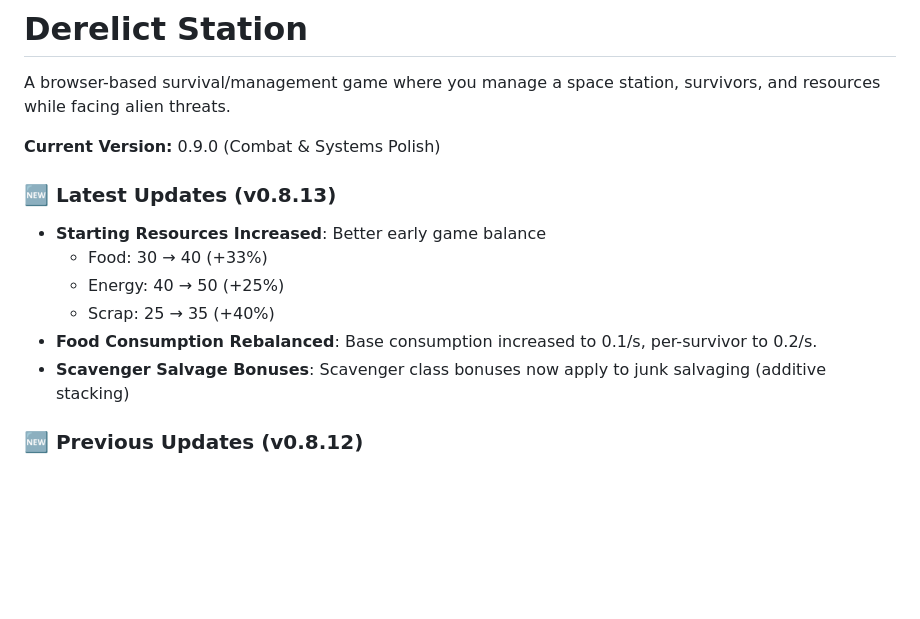
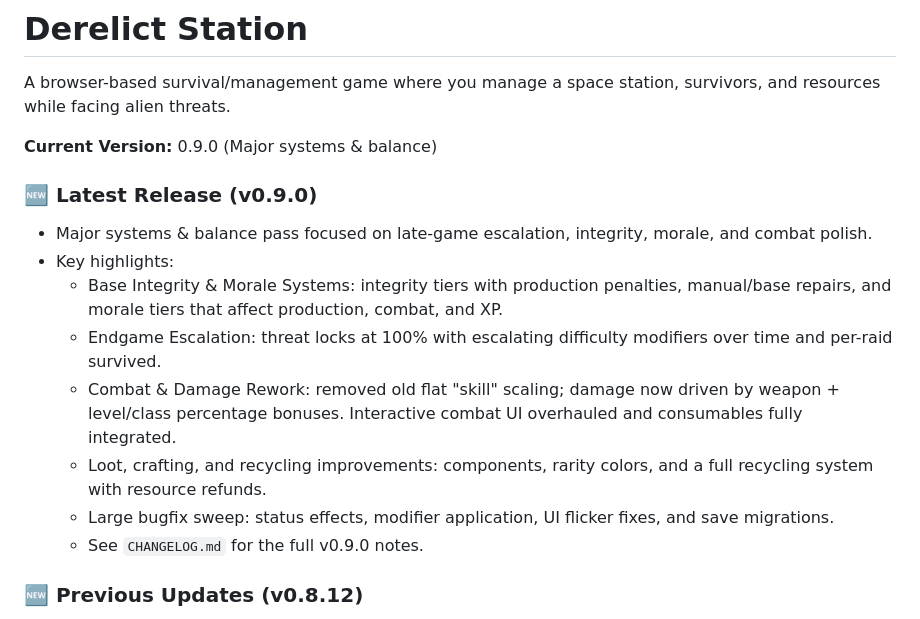
Before and after one commit to jenkemplug/Station-Game, a Markdown page: README.md, the part around the change. GitHub-like rendering; blank space fills up the shorter version.

Commit message:
docs: update README for v0.9.0 release

```diff
--- a/README.md
+++ b/README.md
@@ -2,15 +2,17 @@
 
 A browser-based survival/management game where you manage a space station, survivors, and resources while facing alien threats.
 
-**Current Version:** 0.9.0 (Combat & Systems Polish)
+**Current Version:** 0.9.0 (Major systems & balance)
 
-### 🆕 Latest Updates (v0.8.13)
-- **Starting Resources Increased**: Better early game balance
-  - Food: 30 → 40 (+33%)
-  - Energy: 40 → 50 (+25%)
-  - Scrap: 25 → 35 (+40%)
-- **Food Consumption Rebalanced**: Base consumption increased to 0.1/s, per-survivor to 0.2/s.
-- **Scavenger Salvage Bonuses**: Scavenger class bonuses now apply to junk salvaging (additive stacking)
+### 🆕 Latest Release (v0.9.0)
+- Major systems & balance pass focused on late-game escalation, integrity, morale, and combat polish.
+- Key highlights:
+  - Base Integrity & Morale Systems: integrity tiers with production penalties, manual/base repairs, and morale tiers that affect production, combat, and XP.
+  - Endgame Escalation: threat locks at 100% with escalating difficulty modifiers over time and per-raid survived.
+  - Combat & Damage Rework: removed old flat "skill" scaling; damage now driven by weapon + level/class percentage bonuses. Interactive combat UI overhauled and consumables fully integrated.
+  - Loot, crafting, and recycling improvements: components, rarity colors, and a full recycling system with resource refunds.
+  - Large bugfix sweep: status effects, modifier application, UI flicker fixes, and save migrations.
+  - See `CHANGELOG.md` for the full v0.9.0 notes.
 
 ### 🆕 Previous Updates (v0.8.12)
 - **Food Production Buffed**: 58% increase to food yield (0.6 → 0.95 multiplier)
```
